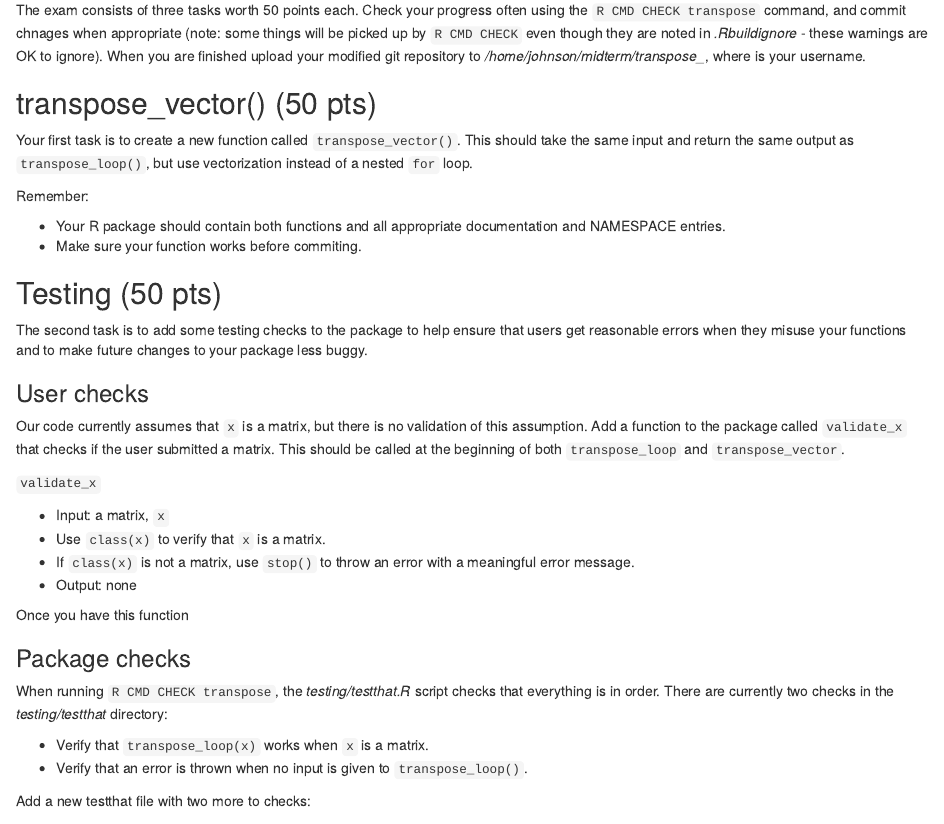
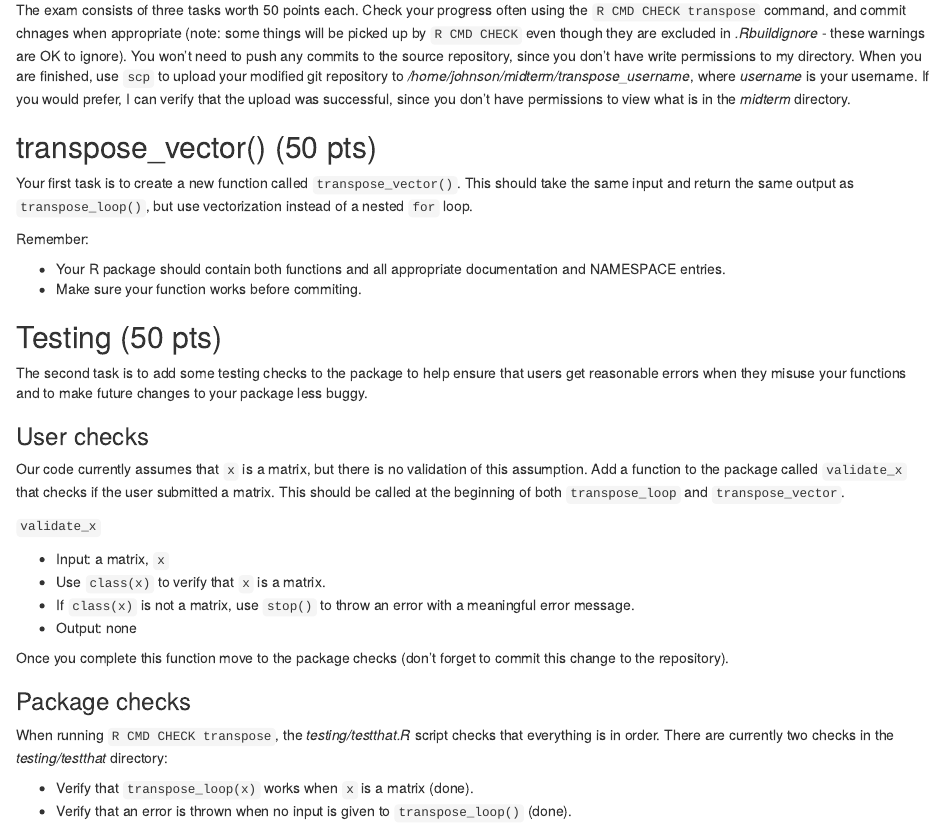
Before and after one commit to BIFXapps/Fall2017-Midterm, an R Markdown document (README.Rmd): the page in a window 1100 px wide, from 270 px down. Rendered offline with R 4.5, knitr and Pandoc, with nearby package versions; drawn as R Markdown's standard HTML page in place of the format the file asks for.

Commit message:
Proofread README for clarity

```diff
--- a/README.Rmd
+++ b/README.Rmd
@@ -17,7 +17,7 @@ This is the same package we put together as a class in early September, with a f
 
 For specifics on how this exam will be graded, see the rubric below.
 
-The exam consists of three tasks worth 50 points each. Check your progress often using the `R CMD CHECK transpose` command, and commit chnages when appropriate (note: some things will be picked up by `R CMD CHECK` even though they are noted in *.Rbuildignore* - these warnings are OK to ignore). When you are finished upload your modified git repository to */home/johnson/midterm/transpose_<username>*, where *<username>* is your username.
+The exam consists of three tasks worth 50 points each. Check your progress often using the `R CMD CHECK transpose` command, and commit chnages when appropriate (note: some things will be picked up by `R CMD CHECK` even though they are excluded in *.Rbuildignore* - these warnings are OK to ignore). You won't need to push any commits to the source repository, since you don't have write permissions to my directory. When you are finished, use `scp` to upload your modified git repository to */home/johnson/midterm/transpose_username*, where *username* is your username. If you would prefer, I can verify that the upload was successful, since you don't have permissions to view what is in the *midterm* directory.
 
 ## transpose_vector() (50 pts)
 
@@ -43,14 +43,14 @@ Our code currently assumes that `x` is a matrix, but there is no validation of t
 * If `class(x)` is not a matrix, use `stop()` to throw an error with a meaningful error message.
 * Output: none
 
-Once you have this function
+Once you complete this function move to the package checks (don't forget to commit this change to the repository).
 
 ### Package checks
 
 When running `R CMD CHECK transpose`, the *testing/testthat.R* script checks that everything is in order. There are currently two checks in the *testing/testthat* directory:
 
-* Verify that `transpose_loop(x)` works when `x` is a matrix.
-* Verify that an error is thrown when no input is given to `transpose_loop()`.
+* Verify that `transpose_loop(x)` works when `x` is a matrix (done).
+* Verify that an error is thrown when no input is given to `transpose_loop()` (done).
 
 Add a new testthat file with two more to checks:
 
```
